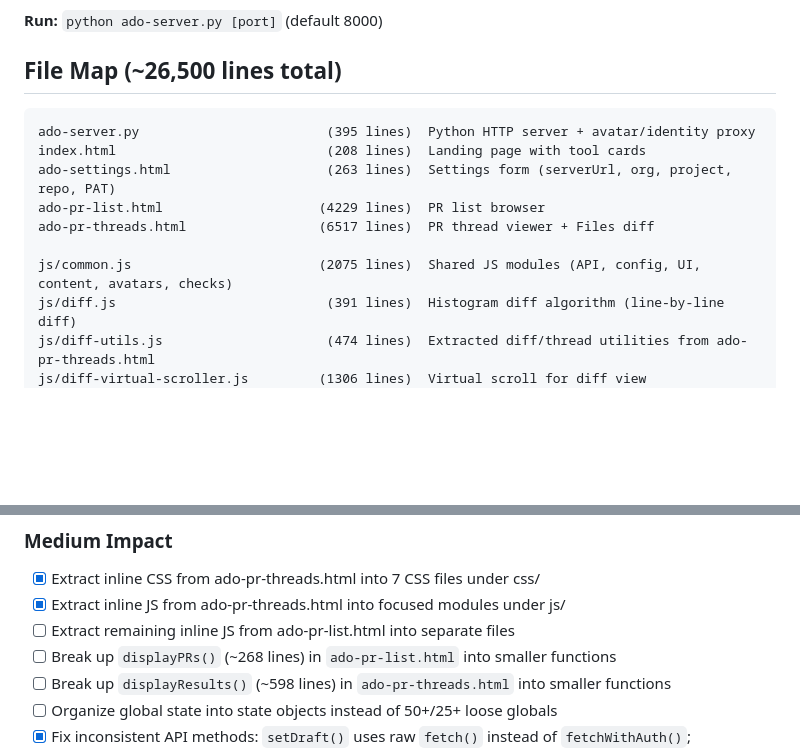
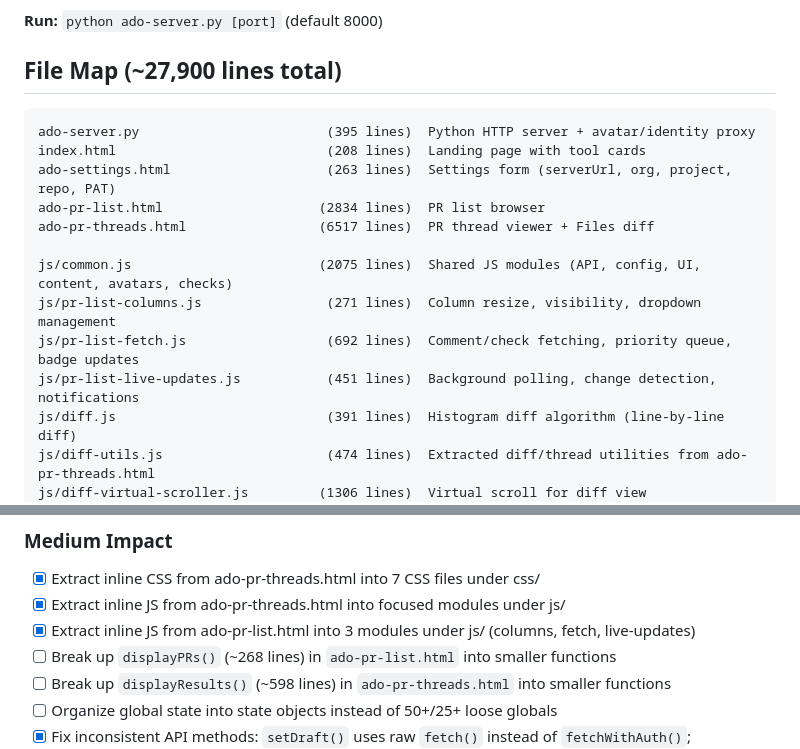
Before and after one commit to vincent-rg/ado-tools, a Markdown page: CLAUDE.md, 2 parts joined by grey strips. Drawn GitHub-style; blank space fills up the shorter version.

Commit message:
Update CLAUDE.md: add 3 new pr-list modules, mark extraction as done
Co-Authored-By: Claude Opus 4.6 <noreply@anthropic.com>

````diff
--- a/CLAUDE.md
+++ b/CLAUDE.md
@@ -6,16 +6,19 @@ Browser-based tools for Azure DevOps Server 2022.1+. Pure HTML/CSS/JS frontend +
 
 **Run:** `python ado-server.py [port]` (default 8000)
 
-## File Map (~26,500 lines total)
+## File Map (~27,900 lines total)
 
 ```
 ado-server.py                        (395 lines)  Python HTTP server + avatar/identity proxy
 index.html                           (208 lines)  Landing page with tool cards
 ado-settings.html                    (263 lines)  Settings form (serverUrl, org, project, repo, PAT)
-ado-pr-list.html                    (4229 lines)  PR list browser
+ado-pr-list.html                    (2834 lines)  PR list browser
 ado-pr-threads.html                 (6517 lines)  PR thread viewer + Files diff
 
 js/common.js                        (2075 lines)  Shared JS modules (API, config, UI, content, avatars, checks)
+js/pr-list-columns.js                (271 lines)  Column resize, visibility, dropdown management
+js/pr-list-fetch.js                  (692 lines)  Comment/check fetching, priority queue, badge updates
+js/pr-list-live-updates.js           (451 lines)  Background polling, change detection, notifications
 js/diff.js                           (391 lines)  Histogram diff algorithm (line-by-line diff)
 js/diff-utils.js                     (474 lines)  Extracted diff/thread utilities from ado-pr-threads.html
 js/diff-virtual-scroller.js         (1306 lines)  Virtual scroll for diff view (DiffVirtualScroller IIFE)
@@ -197,7 +200,7 @@ look at TODO file
 
 - [x] Extract inline CSS from ado-pr-threads.html into 7 CSS files under css/
 - [x] Extract inline JS from ado-pr-threads.html into focused modules under js/
-- [ ] Extract remaining inline JS from ado-pr-list.html into separate files
+- [x] Extract inline JS from ado-pr-list.html into 3 modules under js/ (columns, fetch, live-updates)
 - [ ] Break up `displayPRs()` (~268 lines) in `ado-pr-list.html` into smaller functions
 - [ ] Break up `displayResults()` (~598 lines) in `ado-pr-threads.html` into smaller functions
 - [ ] Organize global state into state objects instead of 50+/25+ loose globals
````
